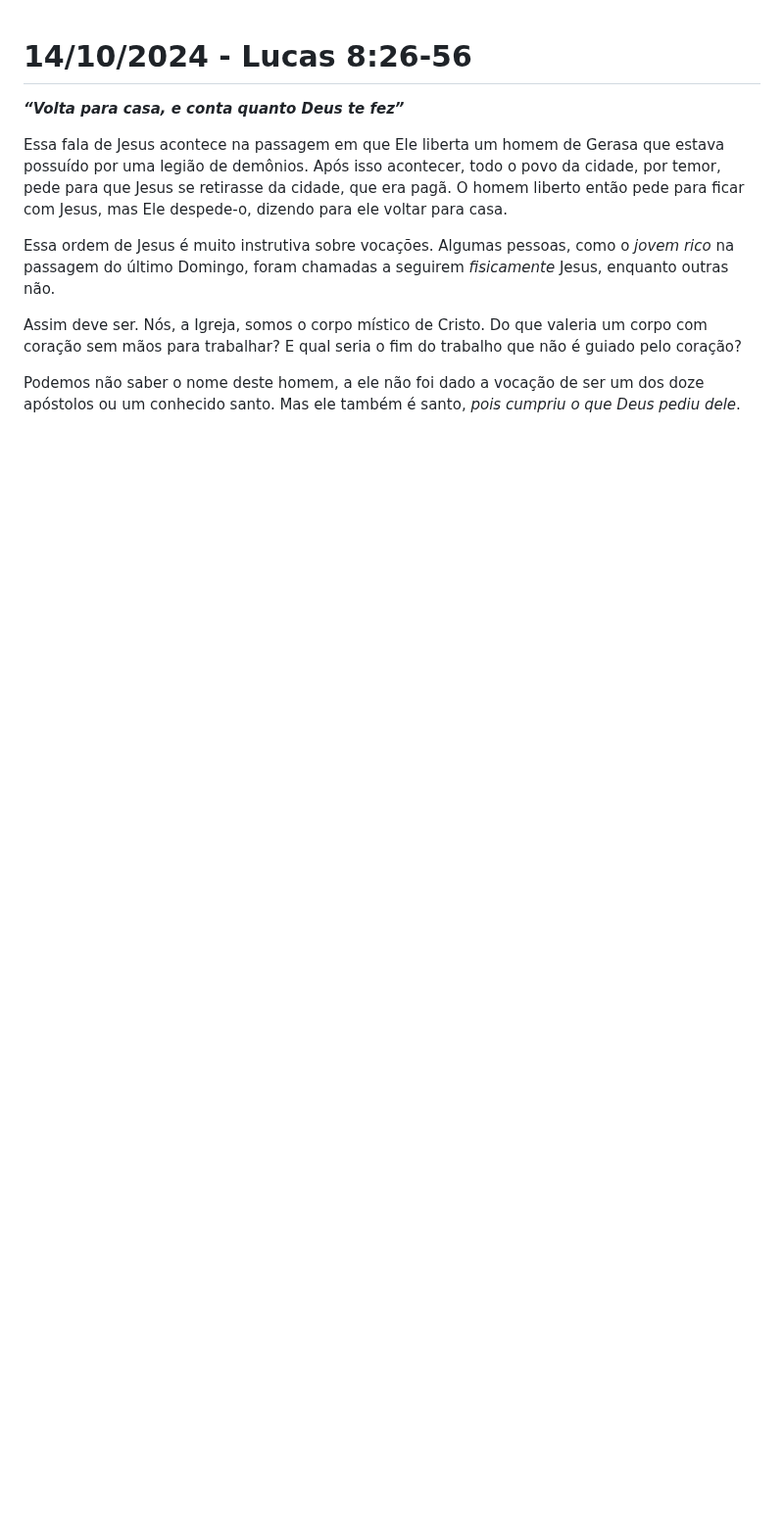
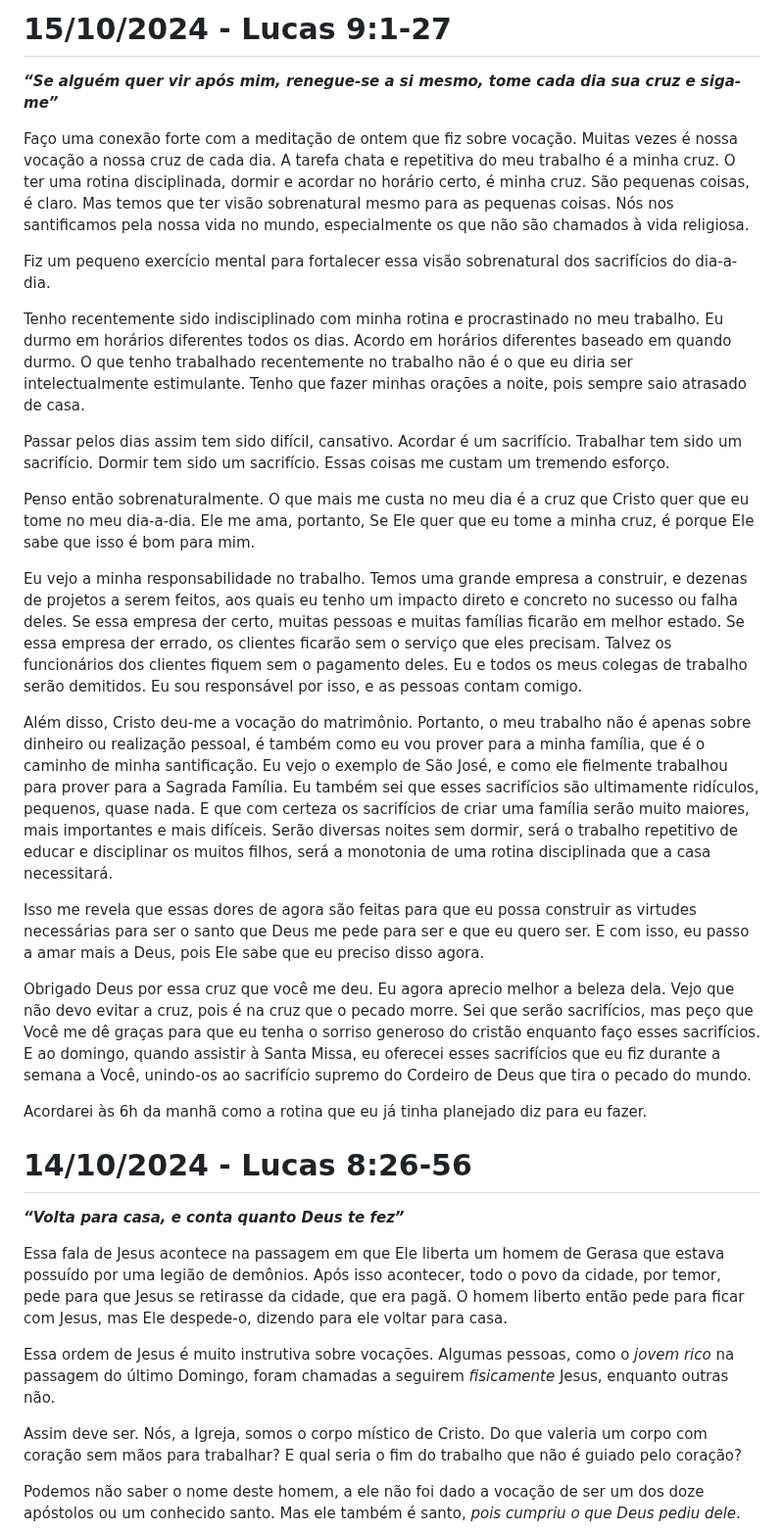
Before and after one commit to gustavo-depaula/gustavo-depaula.github.io, a Markdown page: content/catholicism/Diário de Lectio Divina.md, the part around the change. Shown at 98% size. Rendered like a GitHub page; blank space fills up the shorter version.

Commit message:
lectio 15/10

```diff
--- a/content/catholicism/Diário de Lectio Divina.md
+++ b/content/catholicism/Diário de Lectio Divina.md
@@ -1,3 +1,25 @@
+# 15/10/2024 - Lucas 9:1-27
+***“Se alguém quer vir após mim, renegue-se a si mesmo, tome cada dia sua cruz e siga-me”***
+
+Faço uma conexão forte com a meditação de ontem que fiz sobre vocação. Muitas vezes é nossa vocação a nossa cruz de cada dia. A tarefa chata e repetitiva do meu trabalho é a minha cruz. O ter uma rotina disciplinada, dormir e acordar no horário certo, é minha cruz. São pequenas coisas, é claro. Mas temos que ter visão sobrenatural mesmo para as pequenas coisas. Nós nos santificamos pela nossa vida no mundo, especialmente os que não são chamados à vida religiosa.
+
+Fiz um pequeno exercício mental para fortalecer essa visão sobrenatural dos sacrifícios do dia-a-dia.
+
+Tenho recentemente sido indisciplinado com minha rotina e procrastinado no meu trabalho. Eu durmo em horários diferentes todos os dias. Acordo em horários diferentes baseado em quando durmo. O que tenho trabalhado recentemente no trabalho não é o que eu diria ser intelectualmente estimulante. Tenho que fazer minhas orações a noite, pois sempre saio atrasado de casa.
+
+Passar pelos dias assim tem sido difícil, cansativo. Acordar é um sacrifício. Trabalhar tem sido um sacrifício. Dormir tem sido um sacrifício. Essas coisas me custam um tremendo esforço.
+
+Penso então sobrenaturalmente. O que mais me custa no meu dia é a cruz que Cristo quer que eu tome no meu dia-a-dia. Ele me ama, portanto, Se Ele quer que eu tome a minha cruz, é porque Ele sabe que isso é bom para mim.
+
+Eu vejo a minha responsabilidade no trabalho. Temos uma grande empresa a construir, e dezenas de projetos a serem feitos, aos quais eu tenho um impacto direto e concreto no sucesso ou falha deles. Se essa empresa der certo, muitas pessoas e muitas famílias ficarão em melhor estado. Se essa empresa der errado, os clientes ficarão sem o serviço que eles precisam. Talvez os funcionários dos clientes fiquem sem o pagamento deles. Eu e todos os meus colegas de trabalho serão demitidos. Eu sou responsável por isso, e as pessoas contam comigo.
+
+Além disso, Cristo deu-me a vocação do matrimônio. Portanto, o meu trabalho não é apenas sobre dinheiro ou realização pessoal, é também como eu vou prover para a minha família, que é o caminho de minha santificação. Eu vejo o exemplo de São José, e como ele fielmente trabalhou para prover para a Sagrada Família. Eu também sei que esses sacrifícios são ultimamente ridículos, pequenos, quase nada. E que com certeza os sacrifícios de criar uma família serão muito maiores, mais importantes e mais difíceis. Serão diversas noites sem dormir, será o trabalho repetitivo de educar e disciplinar os muitos filhos, será a monotonia de uma rotina disciplinada que a casa necessitará.
+
+Isso me revela que essas dores de agora são feitas para que eu possa construir as virtudes necessárias para ser o santo que Deus me pede para ser e que eu quero ser. E com isso, eu passo a amar mais a Deus, pois Ele sabe que eu preciso disso agora.
+
+Obrigado Deus por essa cruz que você me deu. Eu agora aprecio melhor a beleza dela. Vejo que não devo evitar a cruz, pois é na cruz que o pecado morre. Sei que serão sacrifícios, mas peço que Você me dê graças para que eu tenha o sorriso generoso do cristão enquanto faço esses sacrifícios. E ao domingo, quando assistir à Santa Missa, eu oferecei esses sacrifícios que eu fiz durante a semana a Você, unindo-os ao sacrifício supremo do Cordeiro de Deus que tira o pecado do mundo.
+
+Acordarei às 6h da manhã como a rotina que eu já tinha planejado diz para eu fazer.
 # 14/10/2024 - Lucas 8:26-56
 ***“Volta para casa, e conta quanto Deus te fez”***
 
```
